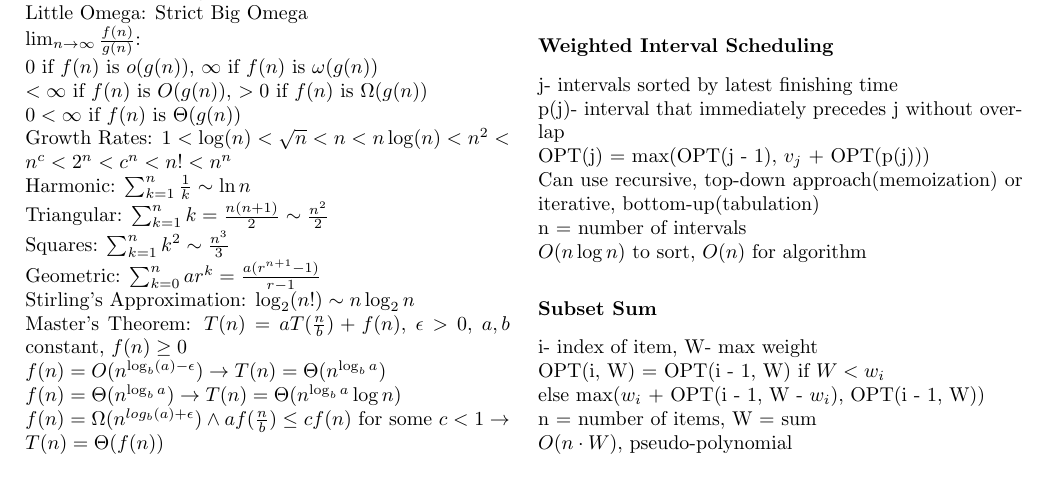
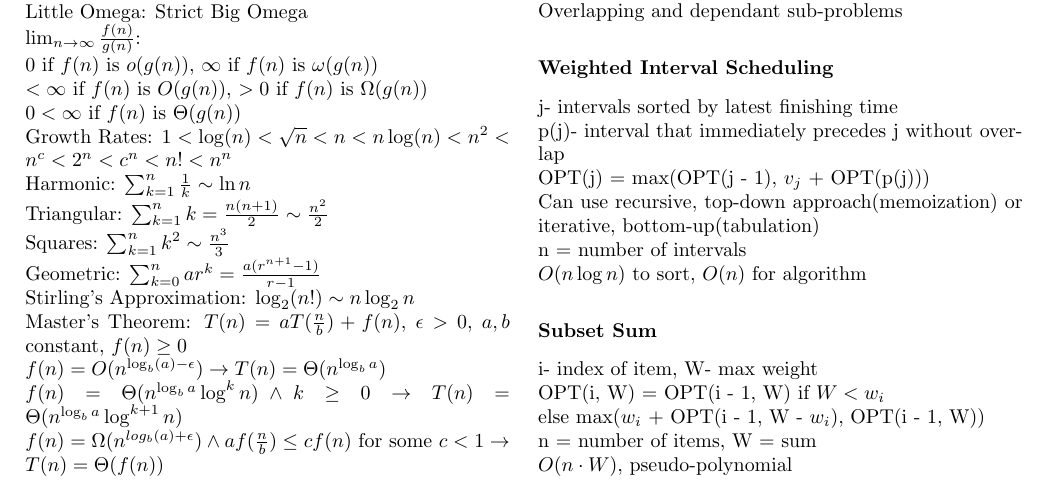
Before and after one commit to IanC04/CS331, a LaTeX document (Cheat Sheets/CS331 Notes 2.tex): part of page 1 of 2, cut so that both start at the same text. Compiled offline with pdfLaTeX.

Commit message:
Notes 2.4

```diff
--- a/Cheat Sheets/CS331 Notes 2.tex
+++ b/Cheat Sheets/CS331 Notes 2.tex
@@ -64,7 +64,8 @@
         Master's Theorem: $T(n) = aT(\frac{n}{b}) + f(n)$, $\epsilon > 0$, $a,b$ constant, $f(n
         ) \geq 0$\\
         $f(n) = O(n^{\log_b (a) - \epsilon}) \to T(n) = \Theta(n^{\log_b a})$\\
-        $f(n) = \Theta(n^{\log_b a}) \to T(n) = \Theta(n^{\log_b a}\log n)$\\
+        $f(n) = \Theta(n^{\log_b a}\log^k n) \wedge k \geq 0 \to T(n) =
+        \Theta(n^{\log_b a}\log^{k+1}n)$\\
         $f(n) = \Omega(n^{log_b (a) + \epsilon}) \wedge af(\frac{n}{b}) \leq cf(n)$ for some $c
         < 1 \to T(n) = \Theta(f(n))$
         \subsection*{Divide and Conquer}
```
Also changed, not shown: out/CS331 Notes 2.pdf.
